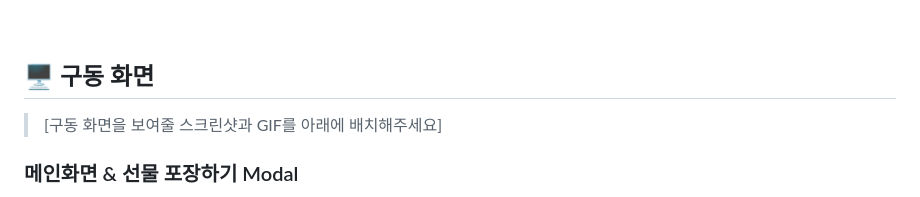
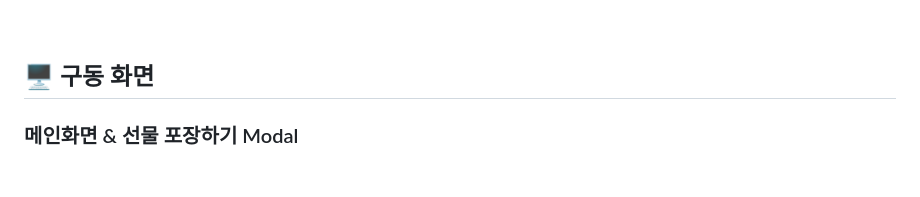
Before and after one commit to Team-gifo/gifo-front, a Markdown page: README.md, the part around one of its changes. GitHub-like rendering; blank space fills up the shorter version.

```diff
--- a/README.md
+++ b/README.md
@@ -361,6 +360,5 @@ flutter run -d chrome --web-browser-flag "--disable-web-security"
 <br>
 
 ## 🖥️ 구동 화면
->[구동 화면을 보여줄 스크린샷과 GIF를 아래에 배치해주세요]
 
 ### 메인화면 & 선물 포장하기 Modal
```
Also changed, not shown: other parts of README.md (+34 -13 lines).
